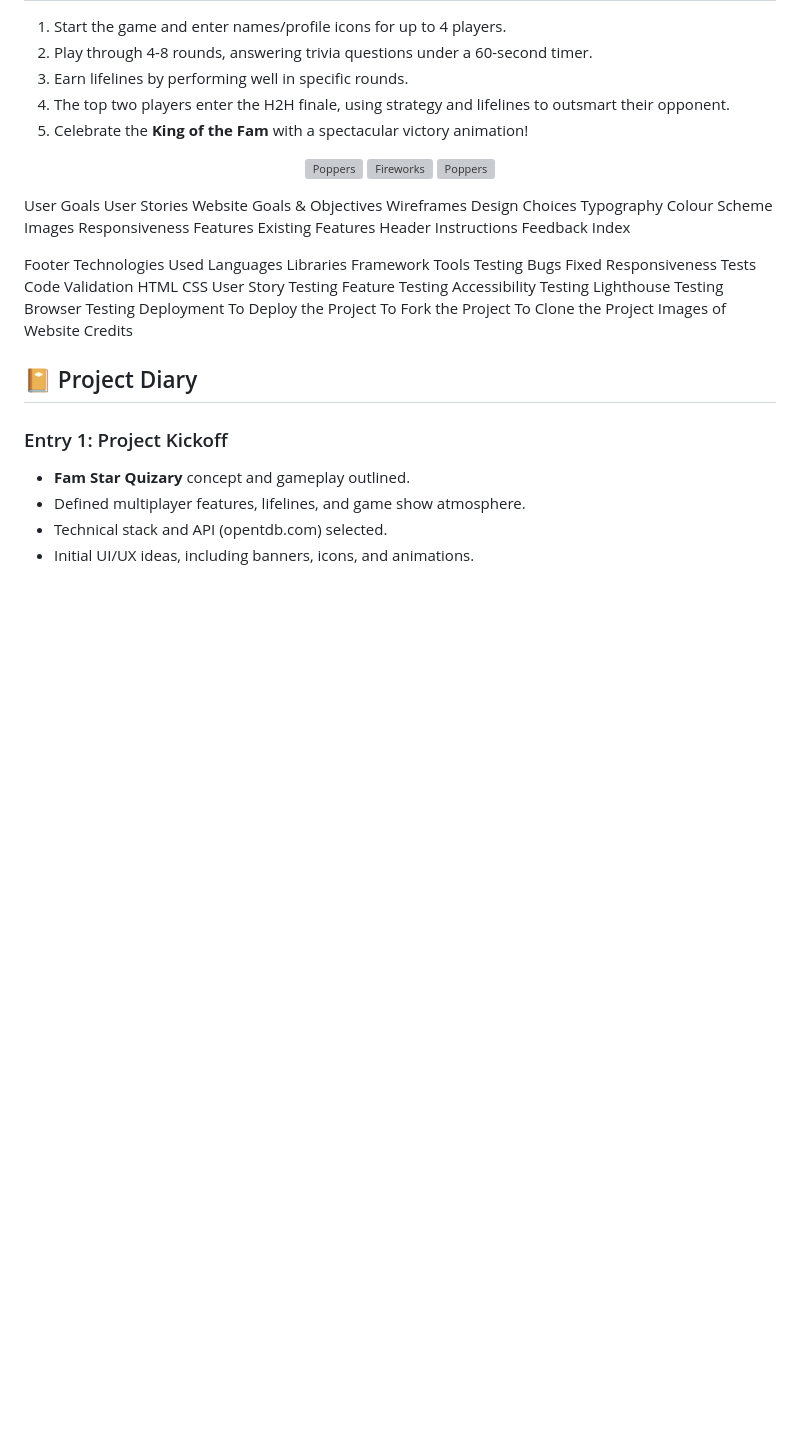
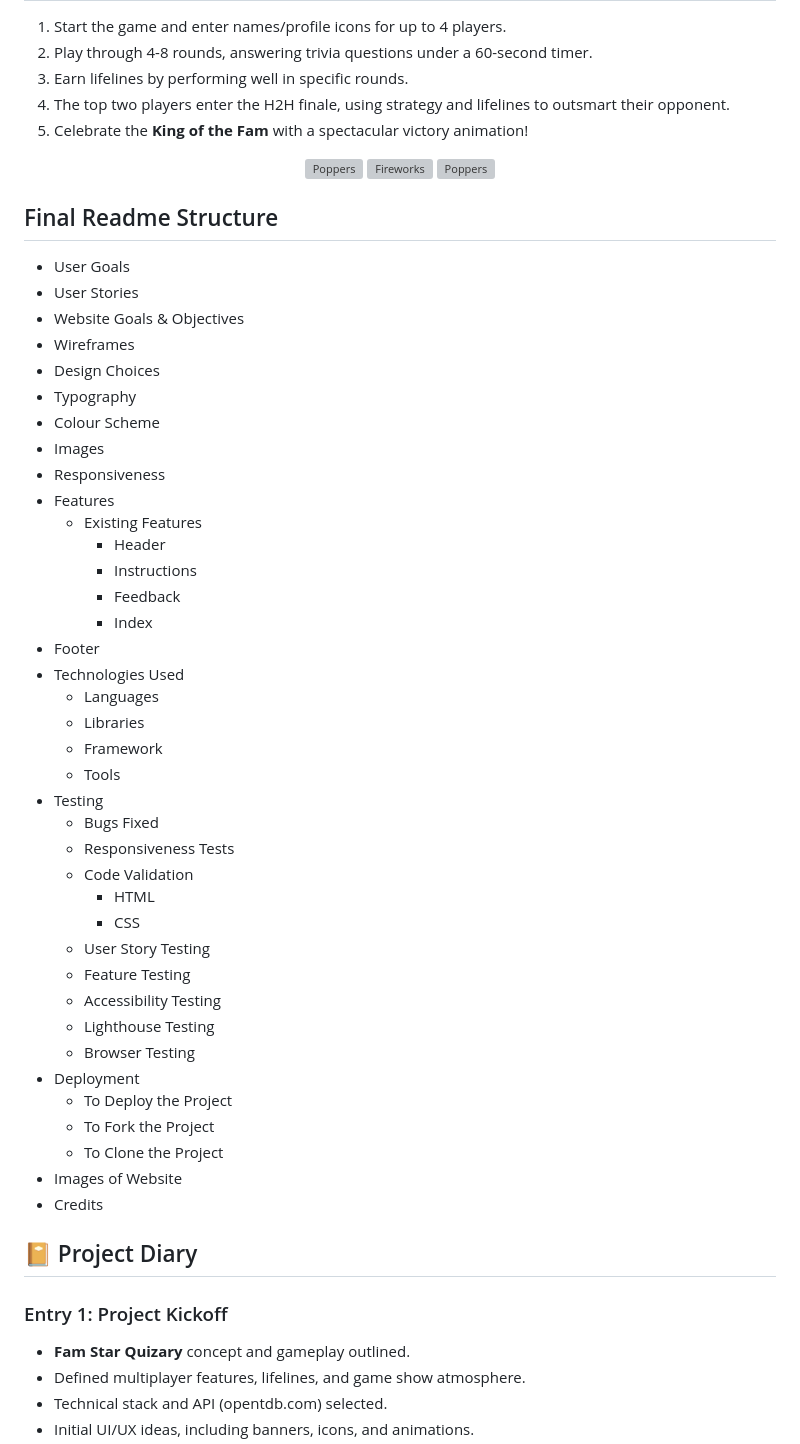
Before and after one commit to Udon171/fam-star-quizary, a Markdown page: readme.md, the part around one of its changes. Drawn GitHub-style; blank space fills up the shorter version; grey boxes are pictures that could not be loaded.

```diff
--- a/readme.md
+++ b/readme.md
@@ -101,46 +101,45 @@
 </p>
 
+## Final Readme Structure
 
-User Goals
-User Stories
-Website Goals & Objectives
-Wireframes
-Design Choices
-Typography
-Colour Scheme
-Images
-Responsiveness
-Features
-  Existing Features
-    Header
-    Instructions
-    Feedback
-Index
-
-Footer
-Technologies Used
-  Languages
-  Libraries
-  Framework
-  Tools
-Testing
-  Bugs Fixed
-  Responsiveness Tests
-  Code Validation
-    HTML
-    CSS
-  User Story Testing
-  Feature Testing
-  Accessibility Testing
-  Lighthouse Testing
-  Browser Testing
-Deployment
-  To Deploy the Project
-  To Fork the Project
-  To Clone the Project
-Images of Website
-Credits
-
+- User Goals
+- User Stories
+- Website Goals & Objectives
+- Wireframes
+- Design Choices
+- Typography
+- Colour Scheme
+- Images
+- Responsiveness
+- Features
+  - Existing Features
+    - Header
+    - Instructions
+    - Feedback
+    - Index
+- Footer
+- Technologies Used
+  - Languages
+  - Libraries
+  - Framework
+  - Tools
+- Testing
+  - Bugs Fixed
+  - Responsiveness Tests
+  - Code Validation
+    - HTML
+    - CSS
+  - User Story Testing
+  - Feature Testing
+  - Accessibility Testing
+  - Lighthouse Testing
+  - Browser Testing
+- Deployment
+  - To Deploy the Project
+  - To Fork the Project
+  - To Clone the Project
+- Images of Website
+- Credits
 
 ## 📔 Project Diary
 
```
Also changed, not shown: other parts of readme.md (+17 -6 lines).
